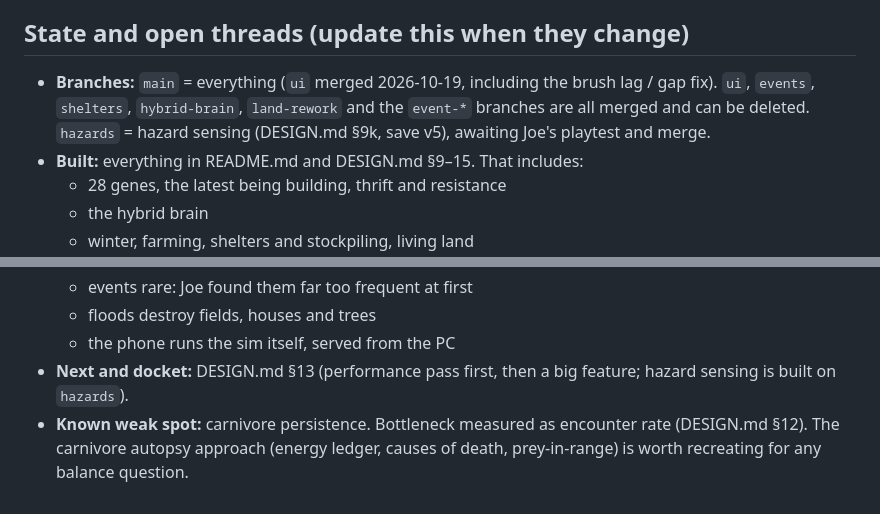
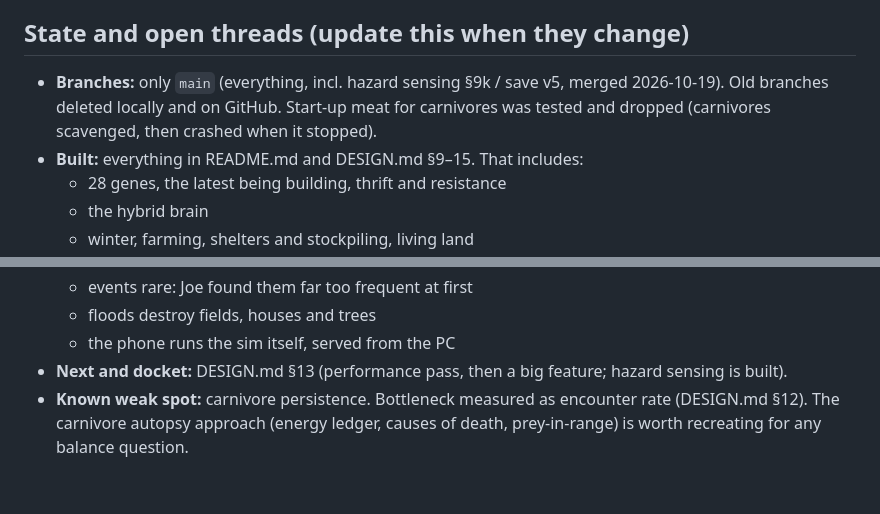
Before and after one commit to joep959/Simlets, a Markdown page: CLAUDE.md, 2 parts joined by grey strips. Drawn GitHub-style.

Commit message:
CLAUDE.md: hazards merged, branches tidied, start-up meat dropped
Co-Authored-By: Claude Opus 5.5 (1M context) <noreply@anthropic.com>
Claude-Session: https://claude.ai/code/session_01Y1jKVTC13iuaQgTbBk8Yjt

```diff
--- a/CLAUDE.md
+++ b/CLAUDE.md
@@ -49,7 +49,7 @@ Personal play/learning project of Joe's (not Paradigm work, so no confidentialit
 
 ## State and open threads (update this when they change)
 
-- **Branches:** `main` = everything (`ui` merged 2026-10-19, including the brush lag / gap fix). `ui`, `events`, `shelters`, `hybrid-brain`, `land-rework` and the `event-*` branches are all merged and can be deleted. `hazards` = hazard sensing (DESIGN.md §9k, save v5), awaiting Joe's playtest and merge.
+- **Branches:** only `main` (everything, incl. hazard sensing §9k / save v5, merged 2026-10-19). Old branches deleted locally and on GitHub. Start-up meat for carnivores was tested and dropped (carnivores scavenged, then crashed when it stopped).
 - **Built:** everything in README.md and DESIGN.md §9–15. That includes:
   - 28 genes, the latest being building, thrift and resistance
   - the hybrid brain
@@ -62,5 +62,5 @@ Personal play/learning project of Joe's (not Paradigm work, so no confidentialit
   - events rare: Joe found them far too frequent at first
   - floods destroy fields, houses and trees
   - the phone runs the sim itself, served from the PC
-- **Next and docket:** DESIGN.md §13 (performance pass first, then a big feature; hazard sensing is built on `hazards`).
+- **Next and docket:** DESIGN.md §13 (performance pass, then a big feature; hazard sensing is built).
 - **Known weak spot:** carnivore persistence. Bottleneck measured as encounter rate (DESIGN.md §12). The carnivore autopsy approach (energy ledger, causes of death, prey-in-range) is worth recreating for any balance question.
```
